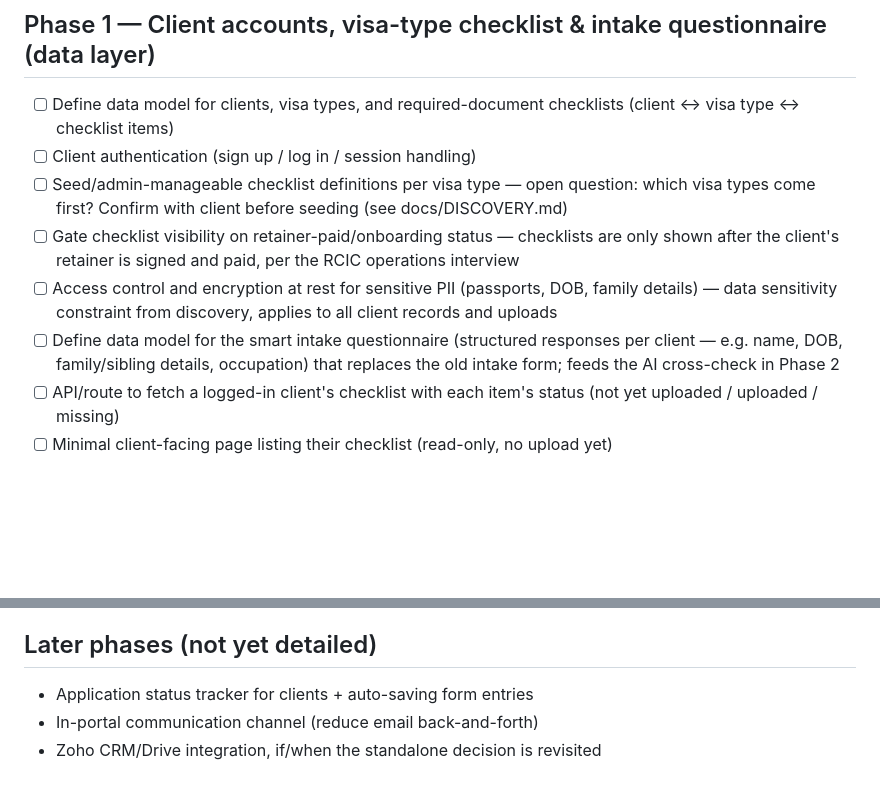
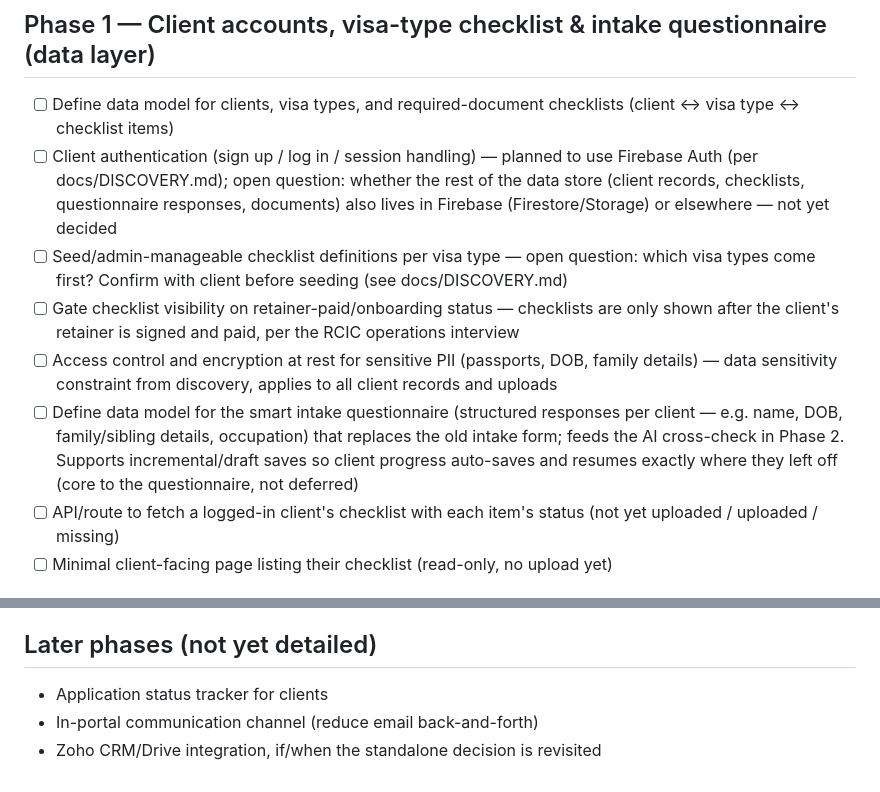
Before and after one commit to hye-soo/StayInCanada_SandBox, a Markdown page: docs/IMPLEMENTATION_PLAN.md, 2 parts joined by grey strips. Drawn GitHub-style; blank space fills up the shorter version.

Commit message:
update on discovery and implmentation markdown file

```diff
--- a/docs/IMPLEMENTATION_PLAN.md
+++ b/docs/IMPLEMENTATION_PLAN.md
@@ -11,7 +11,11 @@ RCIC has final approval on every AI-touched output.
 
 - [ ] Define data model for clients, visa types, and required-document
       checklists (client ↔ visa type ↔ checklist items)
-- [ ] Client authentication (sign up / log in / session handling)
+- [ ] Client authentication (sign up / log in / session handling) —
+      planned to use Firebase Auth (per docs/DISCOVERY.md); open
+      question: whether the rest of the data store (client records,
+      checklists, questionnaire responses, documents) also lives in
+      Firebase (Firestore/Storage) or elsewhere — not yet decided
 - [ ] Seed/admin-manageable checklist definitions per visa type — open
       question: which visa types come first? Confirm with client
       before seeding (see docs/DISCOVERY.md)
@@ -24,7 +28,9 @@ RCIC has final approval on every AI-touched output.
 - [ ] Define data model for the smart intake questionnaire (structured
       responses per client — e.g. name, DOB, family/sibling details,
       occupation) that replaces the old intake form; feeds the AI
-      cross-check in Phase 2
+      cross-check in Phase 2. Supports incremental/draft saves so
+      client progress auto-saves and resumes exactly where they left
+      off (core to the questionnaire, not deferred)
 - [ ] API/route to fetch a logged-in client's checklist with each
       item's status (not yet uploaded / uploaded / missing)
 - [ ] Minimal client-facing page listing their checklist (read-only,
@@ -56,7 +62,7 @@ RCIC has final approval on every AI-touched output.
 
 ## Later phases (not yet detailed)
 
-- Application status tracker for clients + auto-saving form entries
+- Application status tracker for clients
 - In-portal communication channel (reduce email back-and-forth)
 - Zoho CRM/Drive integration, if/when the standalone decision is
   revisited
```
